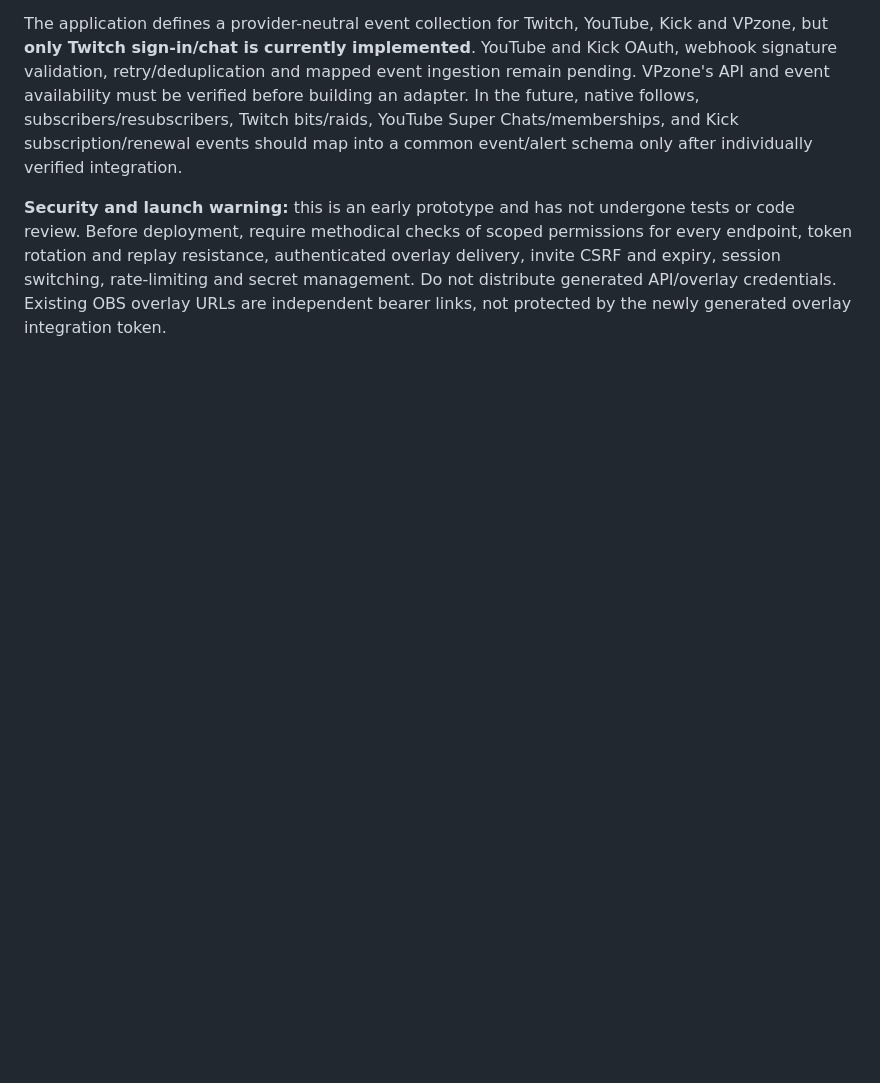
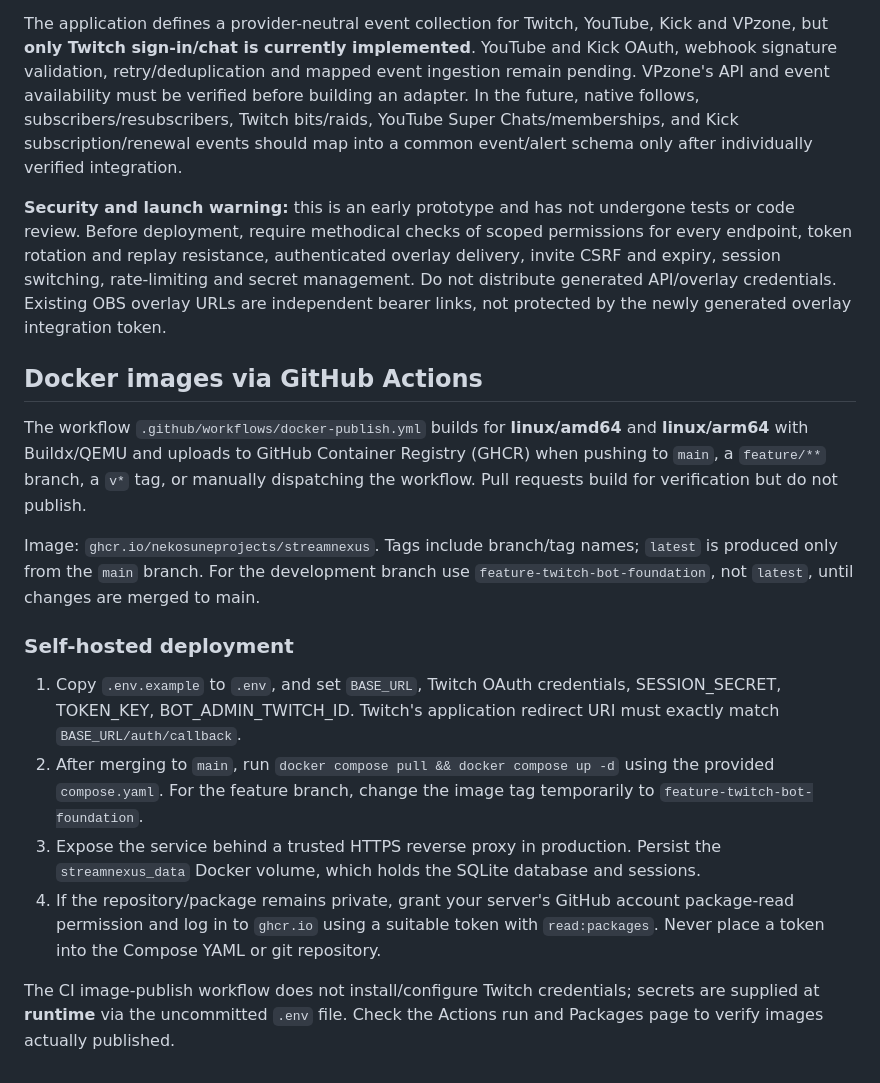
Before and after one commit to NekoSuneProjects/KitsuFlowBOT, a Markdown page: README.md, the part around the change. Drawn GitHub-style; blank space fills up the shorter version.

Commit message:
docs: GHCR multi-arch image tags and Docker Compose deployment

```diff
--- a/README.md
+++ b/README.md
@@ -77,3 +77,18 @@ Owner-issued **JWT API tokens** are HMAC-SHA256 signed, scoped to `reports:read`
 The application defines a provider-neutral event collection for Twitch, YouTube, Kick and VPzone, but **only Twitch sign-in/chat is currently implemented**. YouTube and Kick OAuth, webhook signature validation, retry/deduplication and mapped event ingestion remain pending. VPzone's API and event availability must be verified before building an adapter. In the future, native follows, subscribers/resubscribers, Twitch bits/raids, YouTube Super Chats/memberships, and Kick subscription/renewal events should map into a common event/alert schema only after individually verified integration.
 
 **Security and launch warning:** this is an early prototype and has not undergone tests or code review. Before deployment, require methodical checks of scoped permissions for every endpoint, token rotation and replay resistance, authenticated overlay delivery, invite CSRF and expiry, session switching, rate-limiting and secret management. Do not distribute generated API/overlay credentials. Existing OBS overlay URLs are independent bearer links, not protected by the newly generated overlay integration token.
+
+## Docker images via GitHub Actions
+
+The workflow `.github/workflows/docker-publish.yml` builds for **linux/amd64** and **linux/arm64** with Buildx/QEMU and uploads to GitHub Container Registry (GHCR) when pushing to `main`, a `feature/**` branch, a `v*` tag, or manually dispatching the workflow. Pull requests build for verification but do not publish.
+
+Image: `ghcr.io/nekosuneprojects/streamnexus`. Tags include branch/tag names; `latest` is produced only from the `main` branch. For the development branch use `feature-twitch-bot-foundation`, not `latest`, until changes are merged to main.
+
+### Self-hosted deployment
+
+1. Copy `.env.example` to `.env`, and set `BASE_URL`, Twitch OAuth credentials, SESSION_SECRET, TOKEN_KEY, BOT_ADMIN_TWITCH_ID. Twitch's application redirect URI must exactly match `BASE_URL/auth/callback`.
+2. After merging to `main`, run `docker compose pull && docker compose up -d` using the provided `compose.yaml`. For the feature branch, change the image tag temporarily to `feature-twitch-bot-foundation`.
+3. Expose the service behind a trusted HTTPS reverse proxy in production. Persist the `streamnexus_data` Docker volume, which holds the SQLite database and sessions.
+4. If the repository/package remains private, grant your server's GitHub account package-read permission and log in to `ghcr.io` using a suitable token with `read:packages`. Never place a token into the Compose YAML or git repository.
+
+The CI image-publish workflow does not install/configure Twitch credentials; secrets are supplied at **runtime** via the uncommitted `.env` file. Check the Actions run and Packages page to verify images actually published.
```
